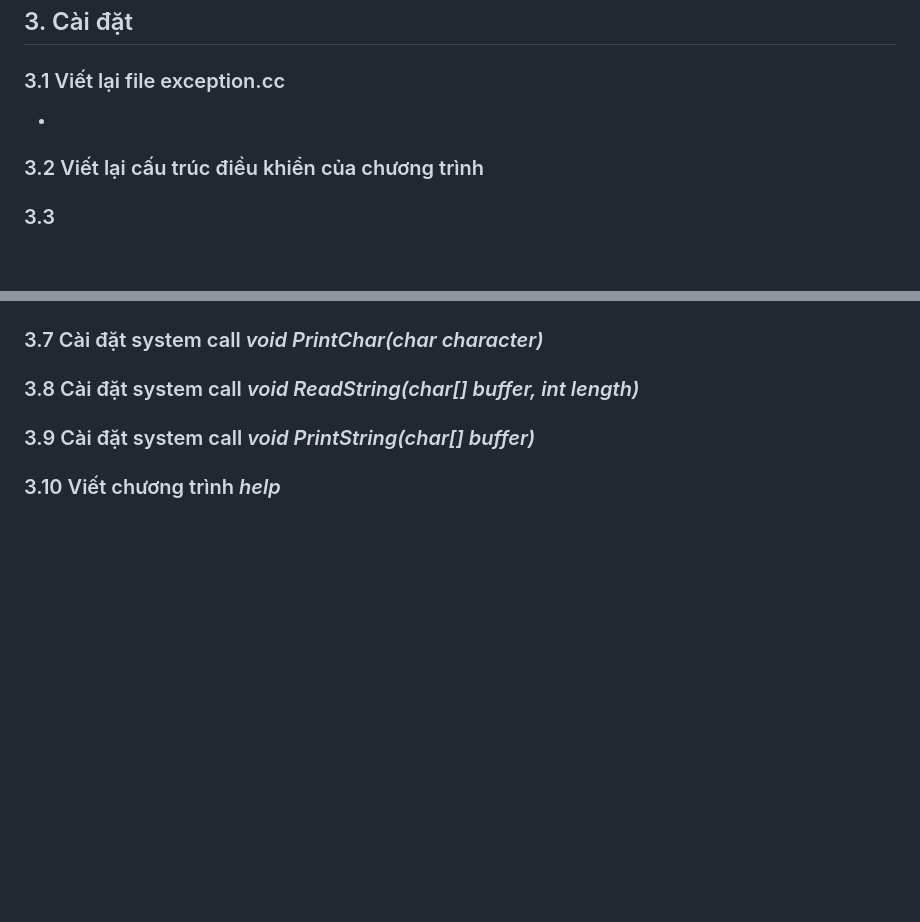
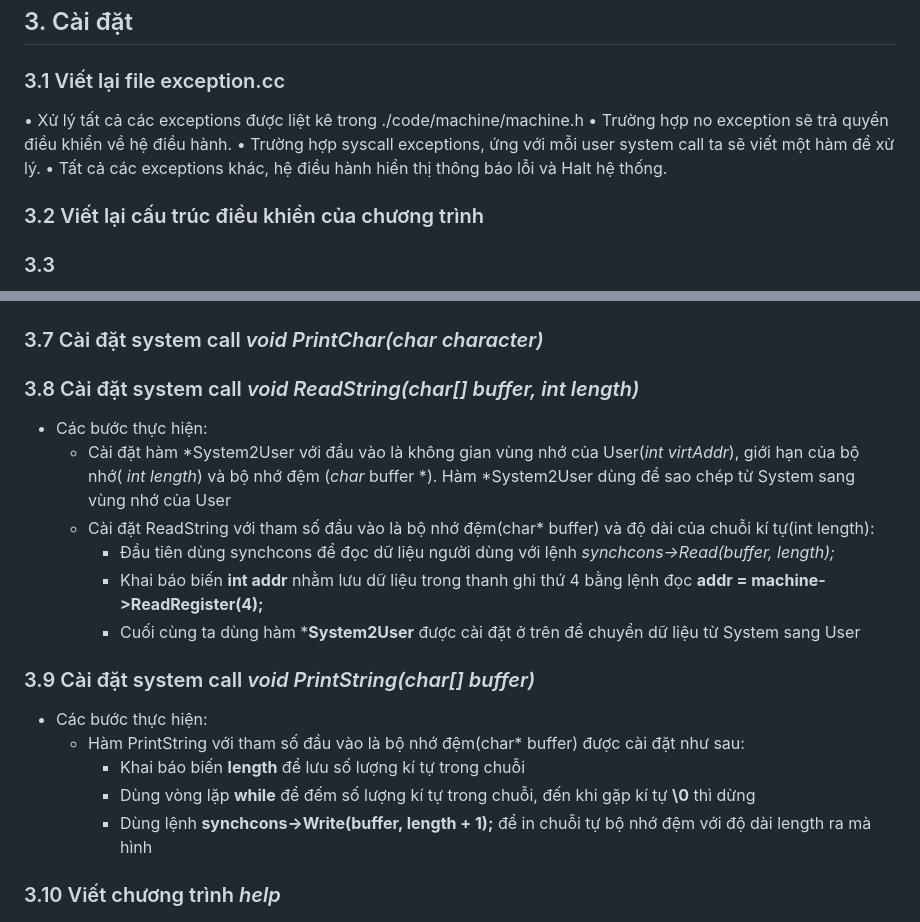
Before and after one commit to hoangkhoachau/nachos, a Markdown page: image/HĐH.md, 2 parts joined by grey strips. GitHub-like rendering; blank space fills up the shorter version.

```diff
--- a/image/HĐH.md
+++ b/image/HĐH.md
@@ -51,7 +51,10 @@
 
   ## 3. Cài đặt
   ### 3.1 Viết lại file exception.cc
-  -
+•	Xử lý tất cả các exceptions được liệt kê trong ./code/machine/machine.h
+•	Trường hợp no exception sẽ trả quyền điều khiển về hệ điều hành.
+•	Trường hợp syscall exceptions, ứng với mỗi user system call ta sẽ viết một hàm để xử lý.
+•	Tất cả các exceptions khác, hệ điều hành hiển thị thông báo lỗi và Halt hệ thống.
   ### 3.2 Viết lại cấu trúc điều khiển của chương trình
   ### 3.3
   ### 3.4 Cài đặt system call *int ReadInt()*
@@ -62,7 +65,18 @@
   ![char_2](char_2.png)
   ### 3.7 Cài đặt system call *void PrintChar(char character)*
   ### 3.8 Cài đặt system call *void ReadString(char[] buffer, int length)*
+  - Các bước thực hiện:
+    - Cài đặt hàm *System2User với đầu vào là không gian vùng nhớ của User(*int virtAddr*), giới hạn của bộ nhớ( *int length*) và bộ nhớ đệm (*char* buffer *). Hàm *System2User dùng để sao chép từ System sang vùng nhớ của User
+    - Cài đặt ReadString với tham số đầu vào là bộ nhớ đệm(char* buffer) và độ dài của chuỗi kí tự(int length):
+      - Đầu tiên dùng synchcons để đọc dữ liệu người dùng với lệnh *synchcons->Read(buffer, length);*
+      - Khai báo biến **int addr** nhằm lưu dữ liệu trong thanh ghi thứ 4 bằng lệnh đọc **addr = machine->ReadRegister(4);**
+      - Cuối cùng ta dùng hàm ***System2User** được cài đặt ở trên để chuyển dữ liệu từ System sang User
   ### 3.9 Cài đặt system call *void PrintString(char[] buffer)*
+  - Các bước thực hiện:
+    - Hàm PrintString với tham số đầu vào là bộ nhớ đệm(char* buffer) được cài đặt như sau:
+      - Khai báo biến **length** để lưu số lượng kí tự trong chuỗi
+      - Dùng vòng lặp **while** để đếm số lượng kí tự trong chuỗi, đến khi gặp kí tự **\0** thì dừng
+      - Dùng lệnh **synchcons->Write(buffer, length + 1);** để in chuỗi tự bộ nhớ đệm với độ dài length ra mà hình
   ### 3.10 Viết chương trình *help*
   ![help](help.png)
   ### 3.11 Viết chương trình *ascii*
```
